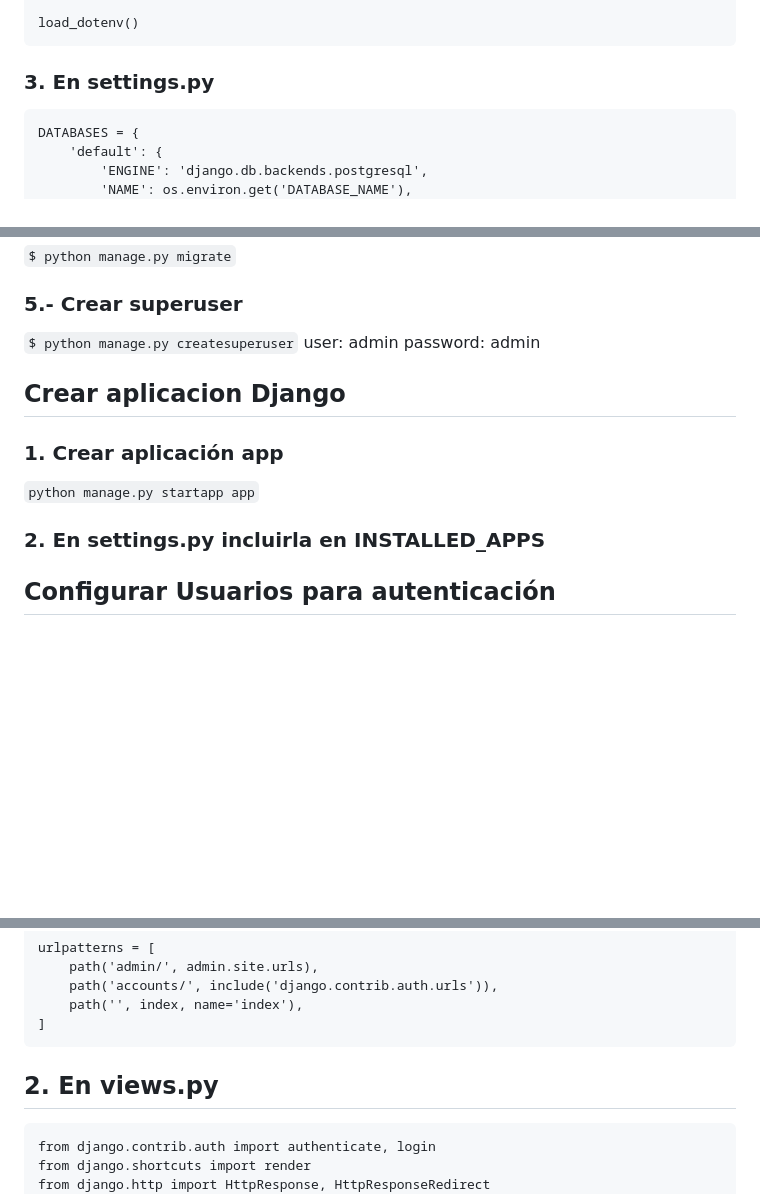
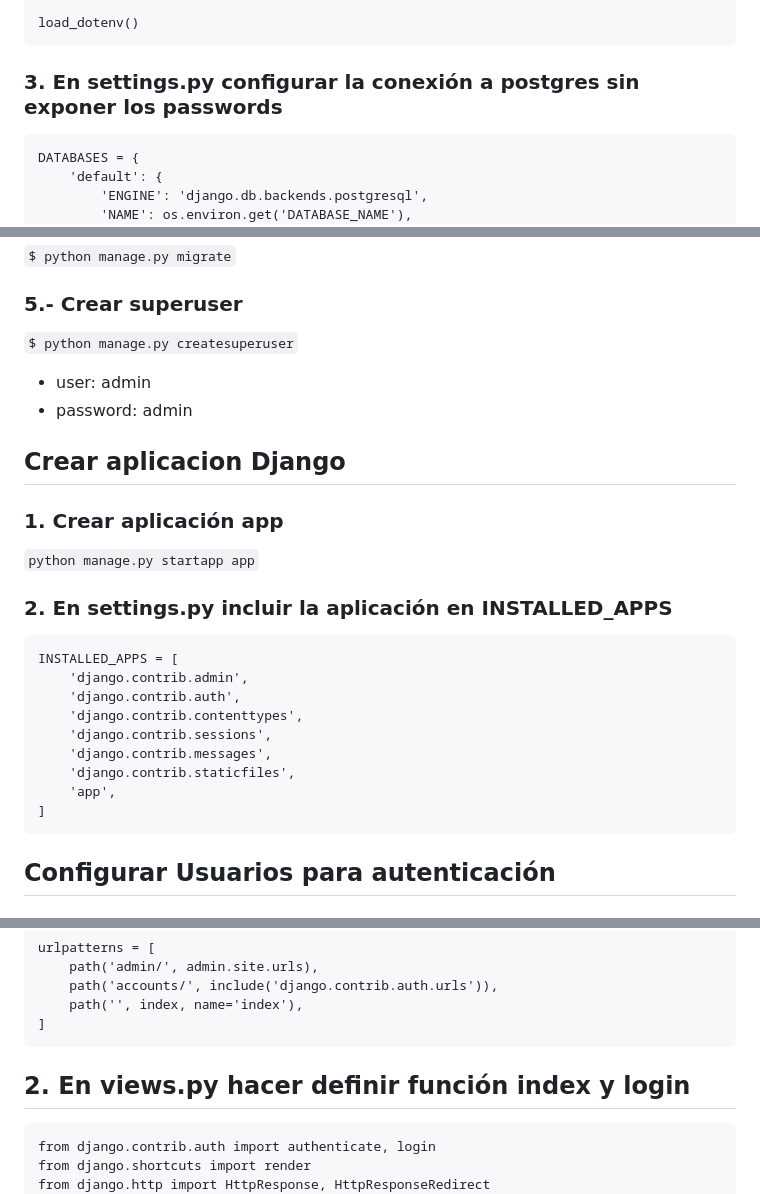
Before and after one commit to mcamachog1/onlydepas, a Markdown page: README.md, 3 parts joined by grey strips. Drawn GitHub-style; blank space fills up the shorter version.

````diff
--- a/README.md
+++ b/README.md
@@ -37,7 +37,7 @@ from dotenv import load_dotenv
 
 load_dotenv()
 ```
-### 3. En settings.py
+### 3. En settings.py configurar la conexión a postgres sin exponer los passwords
 ```
 DATABASES = {
     'default': {
@@ -54,14 +54,24 @@ DATABASES = {
 `$ python manage.py migrate`
 ### 5.- Crear superuser
 `$ python manage.py createsuperuser`
-user: admin
-password: admin
+- user: admin
+- password: admin
 
 ## Crear aplicacion Django
 ### 1. Crear aplicación app
 `python manage.py startapp app`
-### 2. En settings.py incluirla en INSTALLED_APPS
-
+### 2. En settings.py incluir la aplicación en INSTALLED_APPS
+```
+INSTALLED_APPS = [
+    'django.contrib.admin',
+    'django.contrib.auth',
+    'django.contrib.contenttypes',
+    'django.contrib.sessions',
+    'django.contrib.messages',
+    'django.contrib.staticfiles',
+    'app',
+]
+```
 ## Configurar Usuarios para autenticación
 ### 1. En urls.py del proyecto incluir en urlpatterns
 `path('accounts/', include('django.contrib.auth.urls')),`
@@ -77,7 +87,7 @@ urlpatterns = [
     path('', index, name='index'),
 ]
 ```
-## 2. En views.py
+## 2. En views.py hacer definir función index y login
 ```
 from django.contrib.auth import authenticate, login
 from django.shortcuts import render
````
Also changed, not shown: other parts of README.md (+1 -1 lines).
